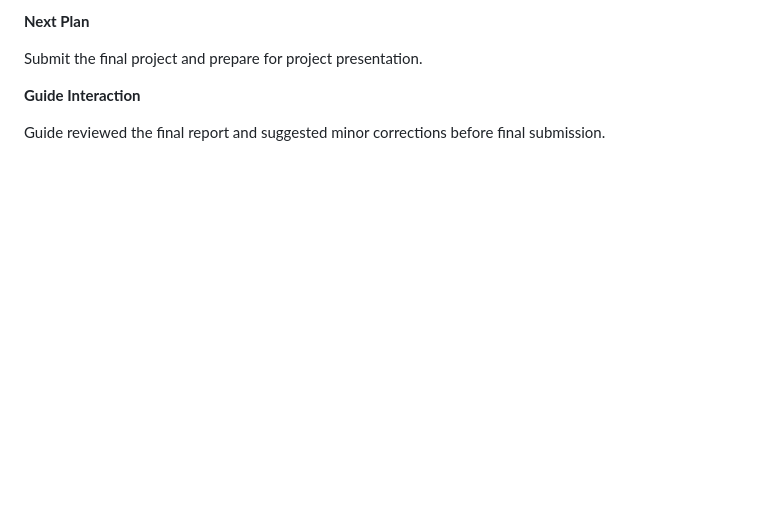
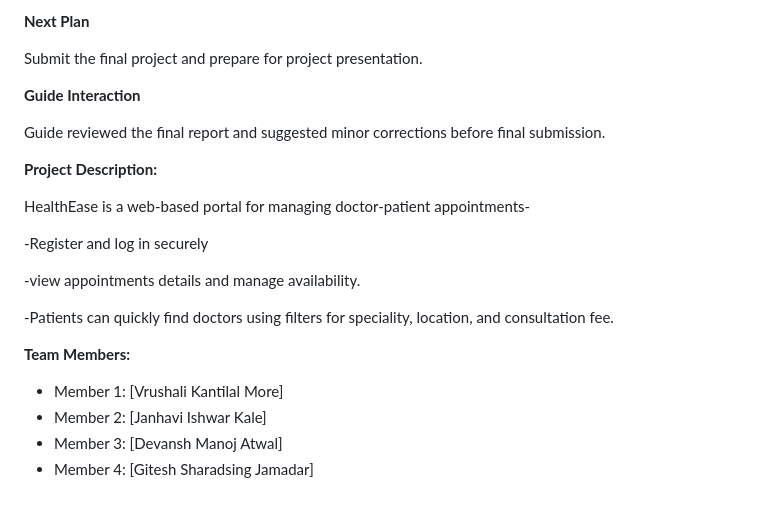
Before and after one commit to DevanshAtwal/HealthEase-Web-Based-Doctor-Patient-Appointment-Portal, a Markdown page: LOGBOOK.md, the part around the change. Drawn GitHub-style; blank space fills up the shorter version.

```diff
--- a/LOGBOOK.md
+++ b/LOGBOOK.md
@@ -209,3 +209,19 @@ Submit the final project and prepare for project presentation.
 **Guide Interaction**
 
 Guide reviewed the final report and suggested minor corrections before final submission.
+
+**Project Description:**
+
+HealthEase is a web-based portal for managing doctor-patient appointments-
+
+-Register and log in securely
+
+-view appointments details and manage availability.
+
+-Patients can quickly find doctors using filters for speciality, location, and consultation fee.
+
+**Team Members:**
+- Member 1: [Vrushali Kantilal More]
+- Member 2: [Janhavi Ishwar Kale]
+- Member 3: [Devansh Manoj Atwal]
+- Member 4: [Gitesh Sharadsing Jamadar]
```
